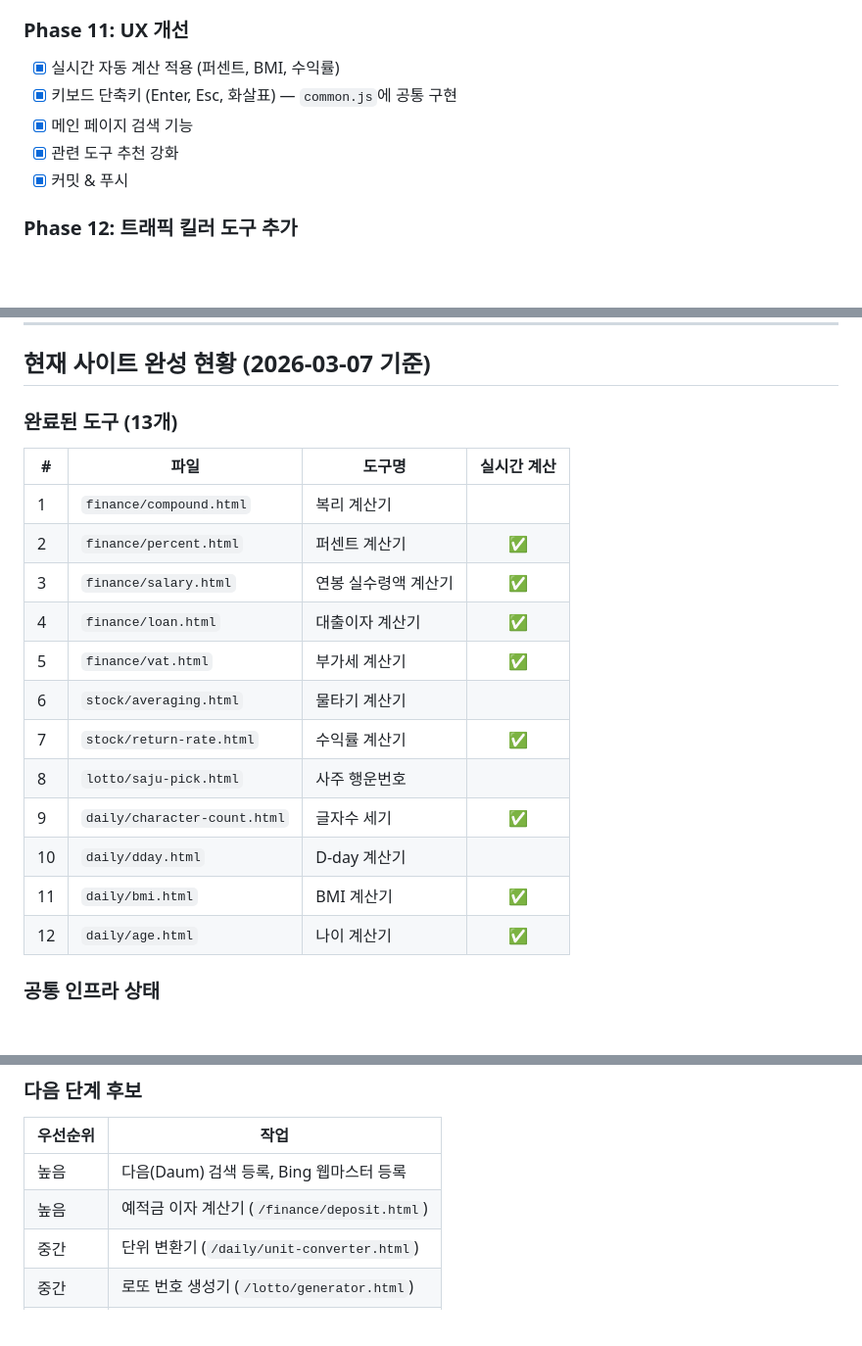
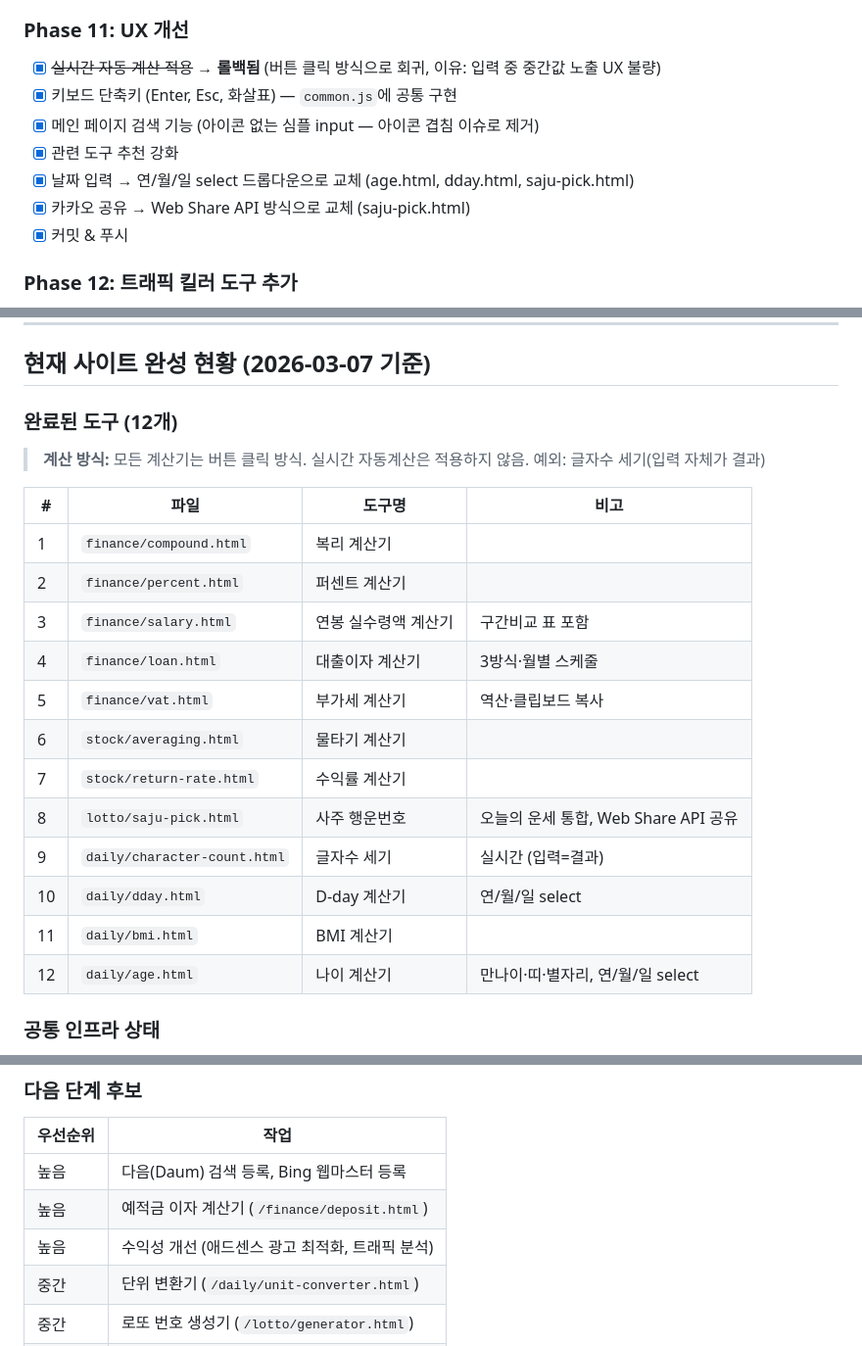
Before and after one commit to hj5131mono/calc-tools, a Markdown page: Claude_Code_실행_가이드.md, 3 parts joined by grey strips. Shown at 98% size. Rendered like a GitHub page; blank space fills up the shorter version.

Commit message:
docs: CLAUDE.md·실행가이드 현행화 (버튼클릭 방식, 날짜 select, 아이콘 제거)
Co-Authored-By: Claude Sonnet 4.6 <noreply@anthropic.com>

```diff
--- a/Claude_Code_실행_가이드.md
+++ b/Claude_Code_실행_가이드.md
@@ -1334,10 +1334,12 @@ git push
 - [x] 커밋 & 푸시
 
 ### Phase 11: UX 개선
-- [x] 실시간 자동 계산 적용 (퍼센트, BMI, 수익률)
+- [x] ~~실시간 자동 계산 적용~~ → **롤백됨** (버튼 클릭 방식으로 회귀, 이유: 입력 중 중간값 노출 UX 불량)
 - [x] 키보드 단축키 (Enter, Esc, 화살표) — `common.js`에 공통 구현
-- [x] 메인 페이지 검색 기능
+- [x] 메인 페이지 검색 기능 (아이콘 없는 심플 input — 아이콘 겹침 이슈로 제거)
 - [x] 관련 도구 추천 강화
+- [x] 날짜 입력 → 연/월/일 select 드롭다운으로 교체 (age.html, dday.html, saju-pick.html)
+- [x] 카카오 공유 → Web Share API 방식으로 교체 (saju-pick.html)
 - [x] 커밋 & 푸시
 
 ### Phase 12: 트래픽 킬러 도구 추가
@@ -1352,22 +1354,25 @@ git push
 
 ## 현재 사이트 완성 현황 (2026-03-07 기준)
 
-### 완료된 도구 (13개)
+### 완료된 도구 (12개)
 
-| # | 파일 | 도구명 | 실시간 계산 |
-|---|------|--------|:-----------:|
+> **계산 방식:** 모든 계산기는 버튼 클릭 방식. 실시간 자동계산은 적용하지 않음.
+> 예외: 글자수 세기(입력 자체가 결과)
+
+| # | 파일 | 도구명 | 비고 |
+|---|------|--------|------|
 | 1 | `finance/compound.html` | 복리 계산기 | |
-| 2 | `finance/percent.html` | 퍼센트 계산기 | ✅ |
-| 3 | `finance/salary.html` | 연봉 실수령액 계산기 | ✅ |
-| 4 | `finance/loan.html` | 대출이자 계산기 | ✅ |
-| 5 | `finance/vat.html` | 부가세 계산기 | ✅ |
+| 2 | `finance/percent.html` | 퍼센트 계산기 | |
+| 3 | `finance/salary.html` | 연봉 실수령액 계산기 | 구간비교 표 포함 |
+| 4 | `finance/loan.html` | 대출이자 계산기 | 3방식·월별 스케줄 |
+| 5 | `finance/vat.html` | 부가세 계산기 | 역산·클립보드 복사 |
 | 6 | `stock/averaging.html` | 물타기 계산기 | |
-| 7 | `stock/return-rate.html` | 수익률 계산기 | ✅ |
-| 8 | `lotto/saju-pick.html` | 사주 행운번호 | |
-| 9 | `daily/character-count.html` | 글자수 세기 | ✅ |
-| 10 | `daily/dday.html` | D-day 계산기 | |
-| 11 | `daily/bmi.html` | BMI 계산기 | ✅ |
-| 12 | `daily/age.html` | 나이 계산기 | ✅ |
+| 7 | `stock/return-rate.html` | 수익률 계산기 | |
+| 8 | `lotto/saju-pick.html` | 사주 행운번호 | 오늘의 운세 통합, Web Share API 공유 |
+| 9 | `daily/character-count.html` | 글자수 세기 | 실시간 (입력=결과) |
+| 10 | `daily/dday.html` | D-day 계산기 | 연/월/일 select |
+| 11 | `daily/bmi.html` | BMI 계산기 | |
+| 12 | `daily/age.html` | 나이 계산기 | 만나이·띠·별자리, 연/월/일 select |
 
 ### 공통 인프라 상태
 - 도메인: `calc-tools.kr` (hosting.kr, DNS A레코드 연결 완료)
@@ -1385,6 +1390,7 @@ git push
 |---------|------|
 | 높음 | 다음(Daum) 검색 등록, Bing 웹마스터 등록 |
 | 높음 | 예적금 이자 계산기 (`/finance/deposit.html`) |
+| 높음 | 수익성 개선 (애드센스 광고 최적화, 트래픽 분석) |
 | 중간 | 단위 변환기 (`/daily/unit-converter.html`) |
 | 중간 | 로또 번호 생성기 (`/lotto/generator.html`) |
 | 낮음 | QR코드 생성기, 비밀번호 생성기 |
```
